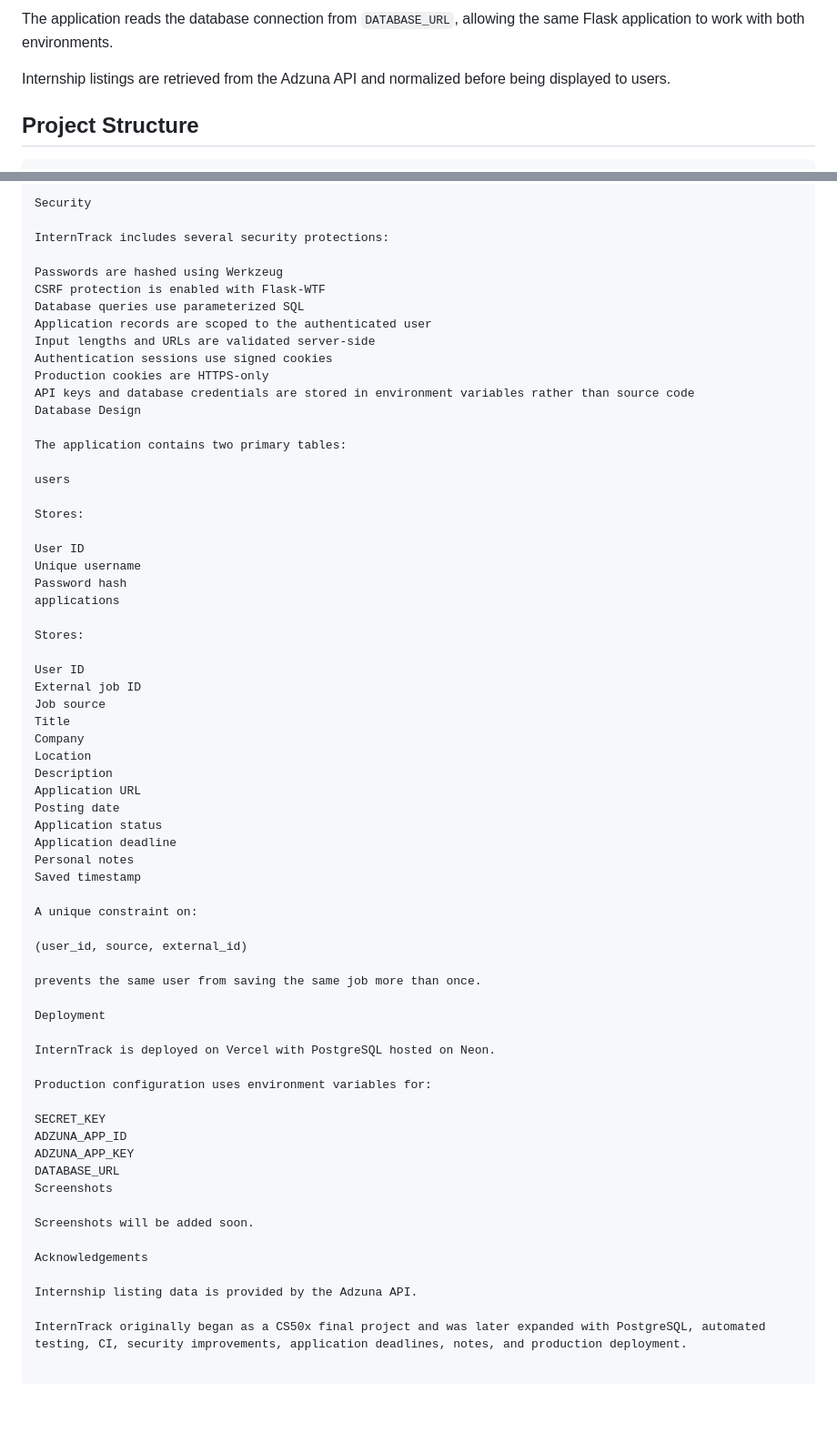
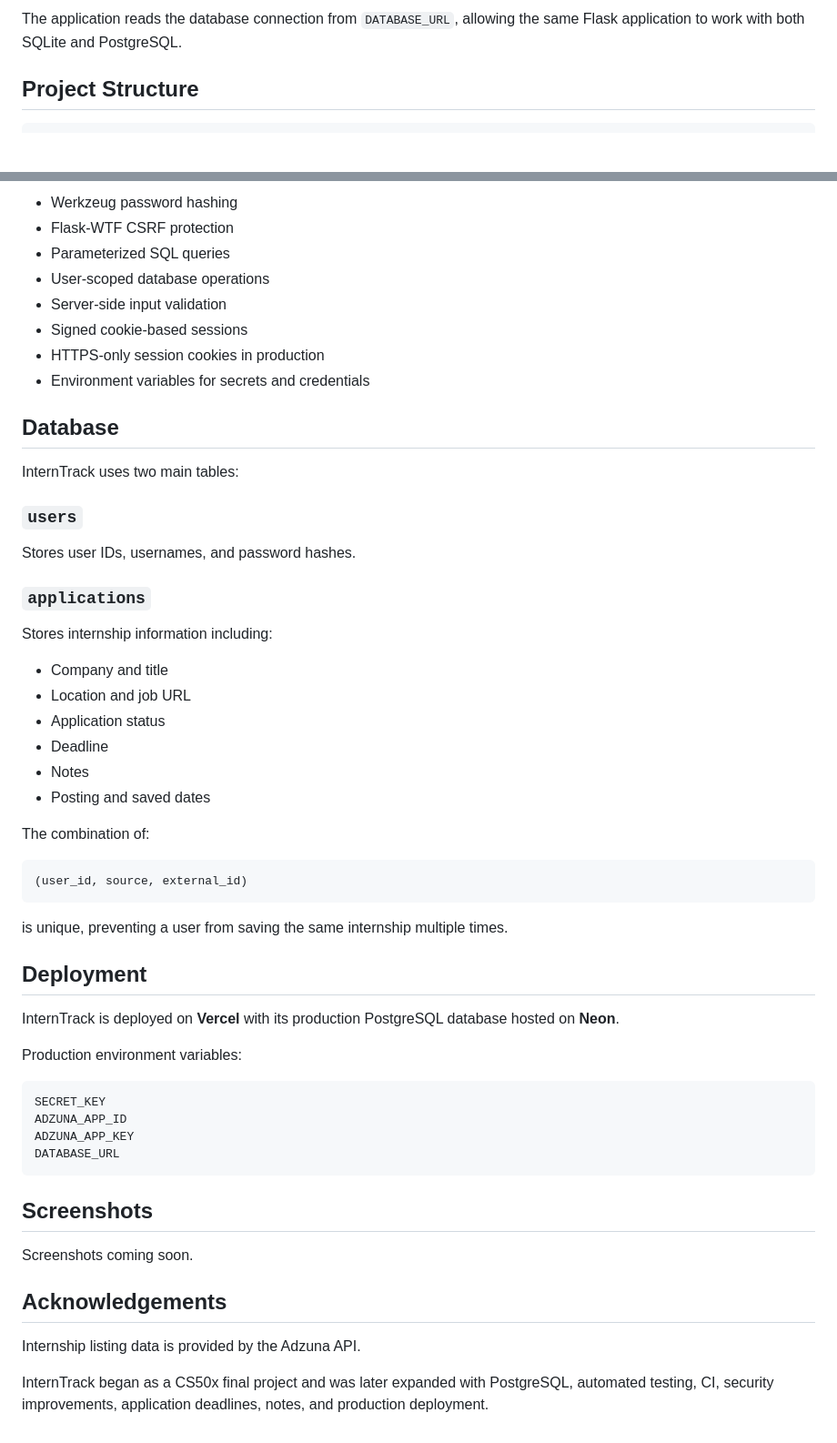
Before and after one commit to Tyelaman/interntrack, a Markdown page: README.md, 2 parts joined by grey strips. Shown at 91% size. Rendered like a GitHub page; blank space fills up the shorter version.

Commit message:
Refine README.md for clarity and consistency
Updated the README.md to improve clarity and consistency in descriptions, features, local setup instructions, and security details.

````diff
--- a/README.md
+++ b/README.md
@@ -70,7 +40,5 @@ InternTrack uses different databases depending on the environment:
 
-The application reads the database connection from `DATABASE_URL`, allowing the same Flask application to work with both environments.
-
-Internship listings are retrieved from the Adzuna API and normalized before being displayed to users.
+The application reads the database connection from `DATABASE_URL`, allowing the same Flask application to work with both SQLite and PostgreSQL.
 
 ## Project Structure
 
@@ -165,67 +171,59 @@ GitHub Actions automatically runs these checks for pushes and pull requests.
 
-Security
+- Werkzeug password hashing
+- Flask-WTF CSRF protection
+- Parameterized SQL queries
+- User-scoped database operations
+- Server-side input validation
+- Signed cookie-based sessions
+- HTTPS-only session cookies in production
+- Environment variables for secrets and credentials
 
-InternTrack includes several security protections:
+## Database
 
-Passwords are hashed using Werkzeug
-CSRF protection is enabled with Flask-WTF
-Database queries use parameterized SQL
-Application records are scoped to the authenticated user
-Input lengths and URLs are validated server-side
-Authentication sessions use signed cookies
-Production cookies are HTTPS-only
-API keys and database credentials are stored in environment variables rather than source code
-Database Design
+InternTrack uses two main tables:
 
-The application contains two primary tables:
+### `users`
 
-users
+Stores user IDs, usernames, and password hashes.
 
-Stores:
+### `applications`
 
-User ID
-Unique username
-Password hash
-applications
+Stores internship information including:
 
-Stores:
+- Company and title
+- Location and job URL
+- Application status
+- Deadline
+- Notes
+- Posting and saved dates
 
-User ID
-External job ID
-Job source
-Title
-Company
-Location
-Description
-Application URL
-Posting date
-Application status
-Application deadline
-Personal notes
-Saved timestamp
+The combination of:
 
-A unique constraint on:
+```text
+(user_id, source, external_id)
+```
 
-(user_id, source, external_id)
+is unique, preventing a user from saving the same internship multiple times.
 
-prevents the same user from saving the same job more than once.
+## Deployment
 
-Deployment
+InternTrack is deployed on **Vercel** with its production PostgreSQL database hosted on **Neon**.
 
-InternTrack is deployed on Vercel with PostgreSQL hosted on Neon.
+Production environment variables:
 
-Production configuration uses environment variables for:
-
+```text
 SECRET_KEY
 ADZUNA_APP_ID
 ADZUNA_APP_KEY
 DATABASE_URL
-Screenshots
+```
 
-Screenshots will be added soon.
+## Screenshots
 
-Acknowledgements
+Screenshots coming soon.
+
+## Acknowledgements
 
 Internship listing data is provided by the Adzuna API.
 
-InternTrack originally began as a CS50x final project and was later expanded with PostgreSQL, automated testing, CI, security improvements, application deadlines, notes, and production deployment.
+InternTrack began as a CS50x final project and was later expanded with PostgreSQL, automated testing, CI, security improvements, application deadlines, notes, and production deployment.
````
Also changed, not shown: other parts of README.md (+73 -65 lines).
